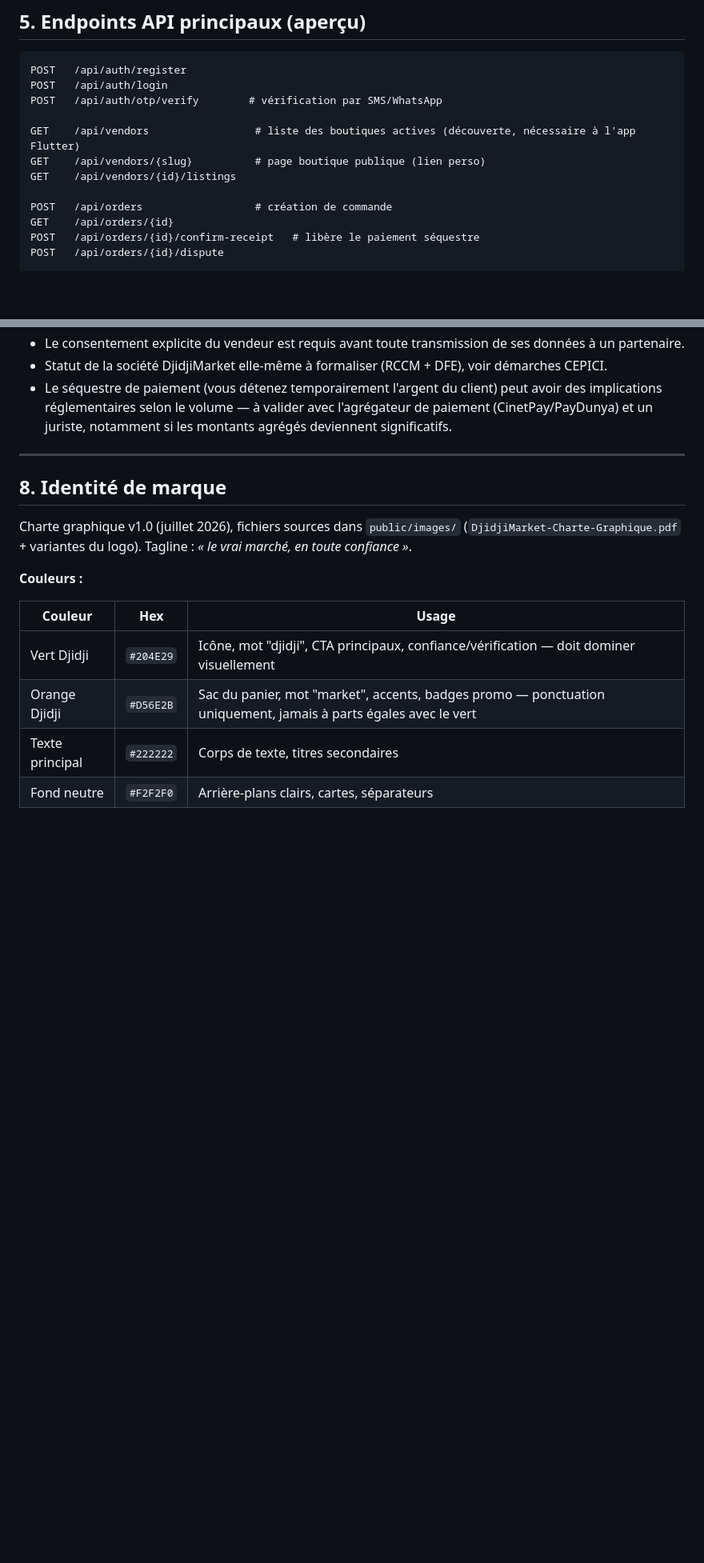
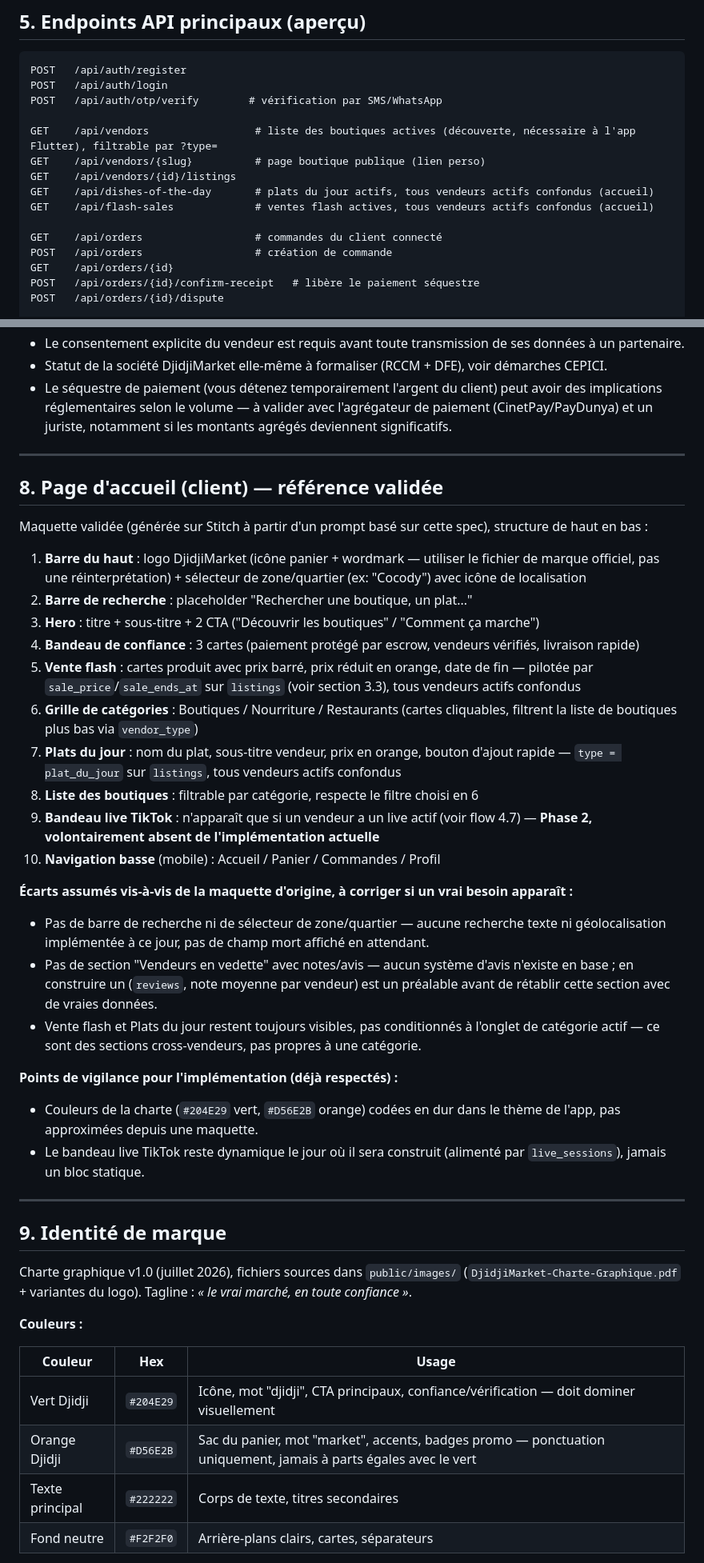
Before and after one commit to OYETECH225/DjidjiMarket, a Markdown page: DjidjiMarket-Spec-Technique.md, 2 parts joined by grey strips. Shown at 80% size. Drawn GitHub-style; blank space fills up the shorter version.

```diff
--- a/DjidjiMarket-Spec-Technique.md
+++ b/DjidjiMarket-Spec-Technique.md
@@ -329,10 +332,13 @@ POST   /api/auth/register
 POST   /api/auth/login
 POST   /api/auth/otp/verify        # vérification par SMS/WhatsApp
 
-GET    /api/vendors                 # liste des boutiques actives (découverte, nécessaire à l'app Flutter)
+GET    /api/vendors                 # liste des boutiques actives (découverte, nécessaire à l'app Flutter), filtrable par ?type=
 GET    /api/vendors/{slug}          # page boutique publique (lien perso)
 GET    /api/vendors/{id}/listings
+GET    /api/dishes-of-the-day       # plats du jour actifs, tous vendeurs actifs confondus (accueil)
+GET    /api/flash-sales             # ventes flash actives, tous vendeurs actifs confondus (accueil)
 
+GET    /api/orders                  # commandes du client connecté
 POST   /api/orders                  # création de commande
 GET    /api/orders/{id}
 POST   /api/orders/{id}/confirm-receipt   # libère le paiement séquestre
@@ -411,7 +417,33 @@ POST   /api/reviews
 
 ---
 
-## 8. Identité de marque
+## 8. Page d'accueil (client) — référence validée
+
+Maquette validée (générée sur Stitch à partir d'un prompt basé sur cette spec), structure de haut en bas :
+
+1. **Barre du haut** : logo DjidjiMarket (icône panier + wordmark — utiliser le fichier de marque officiel, pas une réinterprétation) + sélecteur de zone/quartier (ex: "Cocody") avec icône de localisation
+2. **Barre de recherche** : placeholder "Rechercher une boutique, un plat..."
+3. **Hero** : titre + sous-titre + 2 CTA ("Découvrir les boutiques" / "Comment ça marche")
+4. **Bandeau de confiance** : 3 cartes (paiement protégé par escrow, vendeurs vérifiés, livraison rapide)
+5. **Vente flash** : cartes produit avec prix barré, prix réduit en orange, date de fin — pilotée par `sale_price`/`sale_ends_at` sur `listings` (voir section 3.3), tous vendeurs actifs confondus
+6. **Grille de catégories** : Boutiques / Nourriture / Restaurants (cartes cliquables, filtrent la liste de boutiques plus bas via `vendor_type`)
+7. **Plats du jour** : nom du plat, sous-titre vendeur, prix en orange, bouton d'ajout rapide — `type = plat_du_jour` sur `listings`, tous vendeurs actifs confondus
+8. **Liste des boutiques** : filtrable par catégorie, respecte le filtre choisi en 6
+9. **Bandeau live TikTok** : n'apparaît que si un vendeur a un live actif (voir flow 4.7) — **Phase 2, volontairement absent de l'implémentation actuelle**
+10. **Navigation basse** (mobile) : Accueil / Panier / Commandes / Profil
+
+**Écarts assumés vis-à-vis de la maquette d'origine, à corriger si un vrai besoin apparaît :**
+- Pas de barre de recherche ni de sélecteur de zone/quartier — aucune recherche texte ni géolocalisation implémentée à ce jour, pas de champ mort affiché en attendant.
+- Pas de section "Vendeurs en vedette" avec notes/avis — aucun système d'avis n'existe en base ; en construire un (`reviews`, note moyenne par vendeur) est un préalable avant de rétablir cette section avec de vraies données.
+- Vente flash et Plats du jour restent toujours visibles, pas conditionnés à l'onglet de catégorie actif — ce sont des sections cross-vendeurs, pas propres à une catégorie.
+
+**Points de vigilance pour l'implémentation (déjà respectés) :**
+- Couleurs de la charte (`#204E29` vert, `#D56E2B` orange) codées en dur dans le thème de l'app, pas approximées depuis une maquette.
+- Le bandeau live TikTok reste dynamique le jour où il sera construit (alimenté par `live_sessions`), jamais un bloc statique.
+
+---
+
+## 9. Identité de marque
 
 Charte graphique v1.0 (juillet 2026), fichiers sources dans `public/images/` (`DjidjiMarket-Charte-Graphique.pdf` + variantes du logo). Tagline : *« le vrai marché, en toute confiance »*.
 
```
Also changed, not shown: other parts of DjidjiMarket-Spec-Technique.md (+19 -8 lines).
